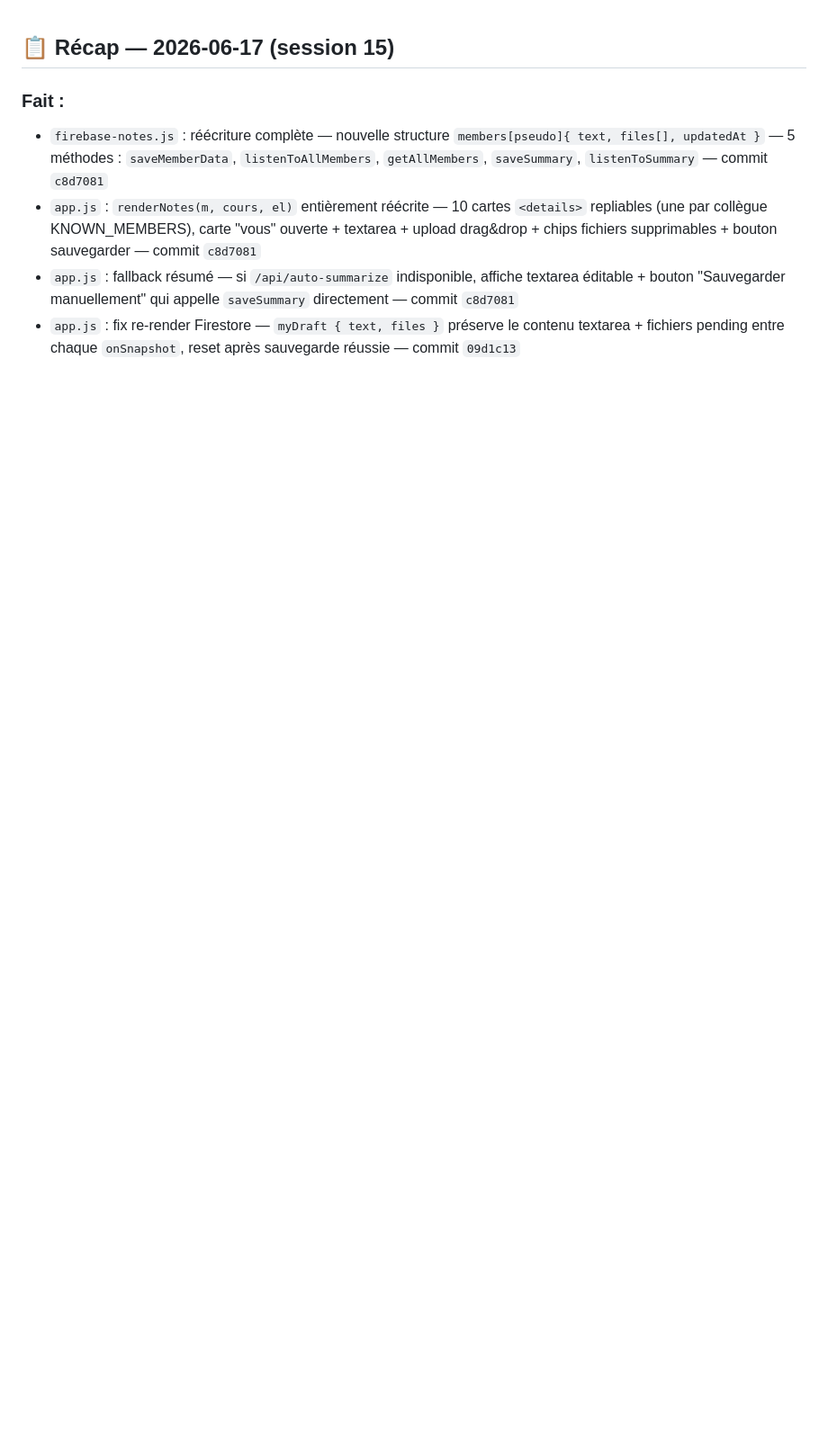
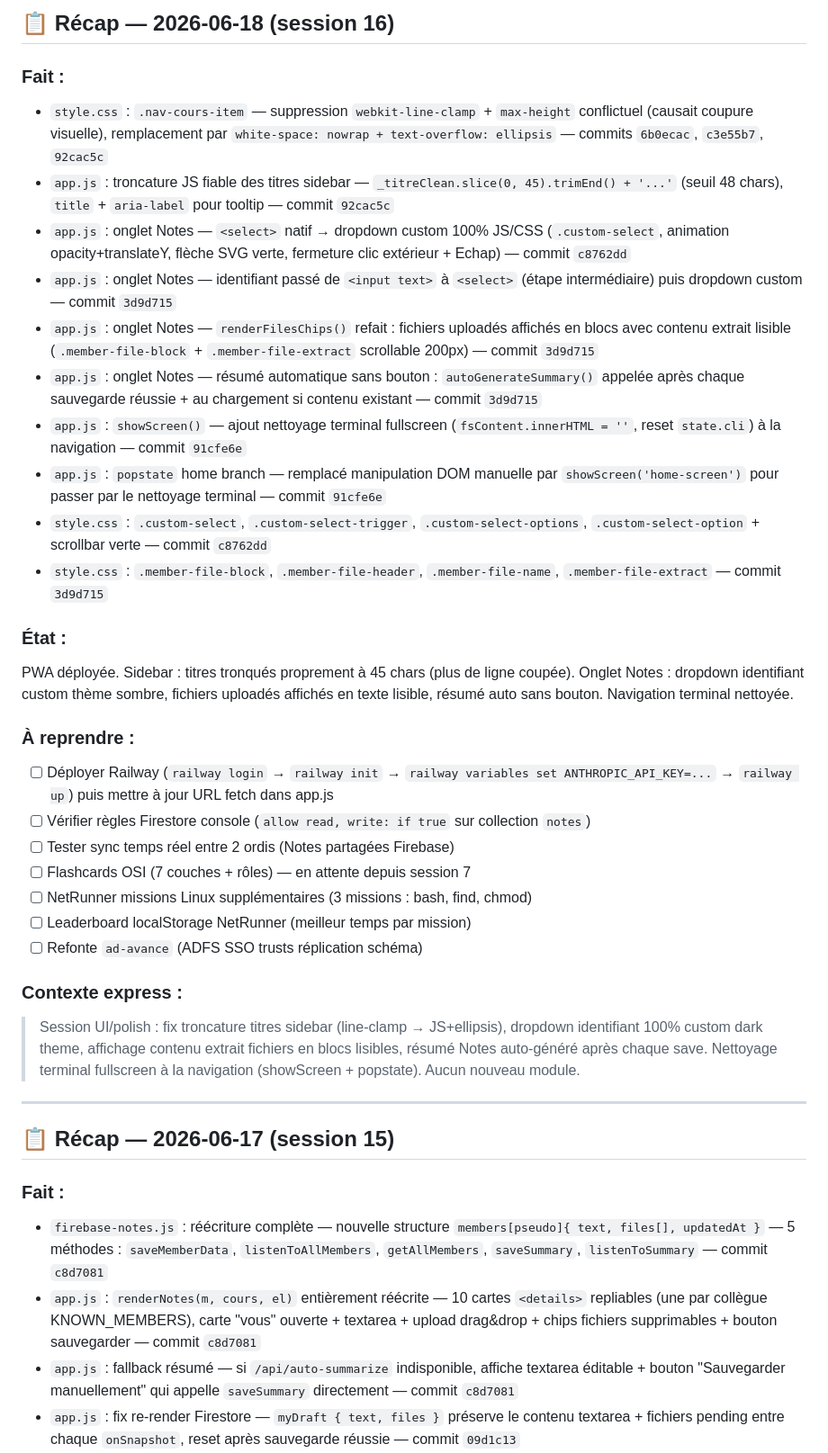
Before and after one commit to ArgonTwice/TSSR, a Markdown page: session-log.md, the part around the change. Shown at 90% size. Drawn GitHub-style; blank space fills up the shorter version.

Commit message:
[Session] Recap session 16 - polish sidebar + notes dropdown + resume auto

```diff
--- a/session-log.md
+++ b/session-log.md
@@ -1,3 +1,34 @@
+## 📋 Récap — 2026-06-18 (session 16)
+
+### Fait :
+- `style.css` : `.nav-cours-item` — suppression `webkit-line-clamp` + `max-height` conflictuel (causait coupure visuelle), remplacement par `white-space: nowrap + text-overflow: ellipsis` — commits `6b0ecac`, `c3e55b7`, `92cac5c`
+- `app.js` : troncature JS fiable des titres sidebar — `_titreClean.slice(0, 45).trimEnd() + '...'` (seuil 48 chars), `title` + `aria-label` pour tooltip — commit `92cac5c`
+- `app.js` : onglet Notes — `<select>` natif → dropdown custom 100% JS/CSS (`.custom-select`, animation opacity+translateY, flèche SVG verte, fermeture clic extérieur + Echap) — commit `c8762dd`
+- `app.js` : onglet Notes — identifiant passé de `<input text>` à `<select>` (étape intermédiaire) puis dropdown custom — commit `3d9d715`
+- `app.js` : onglet Notes — `renderFilesChips()` refait : fichiers uploadés affichés en blocs avec contenu extrait lisible (`.member-file-block` + `.member-file-extract` scrollable 200px) — commit `3d9d715`
+- `app.js` : onglet Notes — résumé automatique sans bouton : `autoGenerateSummary()` appelée après chaque sauvegarde réussie + au chargement si contenu existant — commit `3d9d715`
+- `app.js` : `showScreen()` — ajout nettoyage terminal fullscreen (`fsContent.innerHTML = ''`, reset `state.cli`) à la navigation — commit `91cfe6e`
+- `app.js` : `popstate` home branch — remplacé manipulation DOM manuelle par `showScreen('home-screen')` pour passer par le nettoyage terminal — commit `91cfe6e`
+- `style.css` : `.custom-select`, `.custom-select-trigger`, `.custom-select-options`, `.custom-select-option` + scrollbar verte — commit `c8762dd`
+- `style.css` : `.member-file-block`, `.member-file-header`, `.member-file-name`, `.member-file-extract` — commit `3d9d715`
+
+### État :
+PWA déployée. Sidebar : titres tronqués proprement à 45 chars (plus de ligne coupée). Onglet Notes : dropdown identifiant custom thème sombre, fichiers uploadés affichés en texte lisible, résumé auto sans bouton. Navigation terminal nettoyée.
+
+### À reprendre :
+- [ ] Déployer Railway (`railway login` → `railway init` → `railway variables set ANTHROPIC_API_KEY=...` → `railway up`) puis mettre à jour URL fetch dans app.js
+- [ ] Vérifier règles Firestore console (`allow read, write: if true` sur collection `notes`)
+- [ ] Tester sync temps réel entre 2 ordis (Notes partagées Firebase)
+- [ ] Flashcards OSI (7 couches + rôles) — en attente depuis session 7
+- [ ] NetRunner missions Linux supplémentaires (3 missions : bash, find, chmod)
+- [ ] Leaderboard localStorage NetRunner (meilleur temps par mission)
+- [ ] Refonte `ad-avance` (ADFS SSO trusts réplication schéma)
+
+### Contexte express :
+> Session UI/polish : fix troncature titres sidebar (line-clamp → JS+ellipsis), dropdown identifiant 100% custom dark theme, affichage contenu extrait fichiers en blocs lisibles, résumé Notes auto-généré après chaque save. Nettoyage terminal fullscreen à la navigation (showScreen + popstate). Aucun nouveau module.
+
+---
+
 ## 📋 Récap — 2026-06-17 (session 15)
 
 ### Fait :
```
